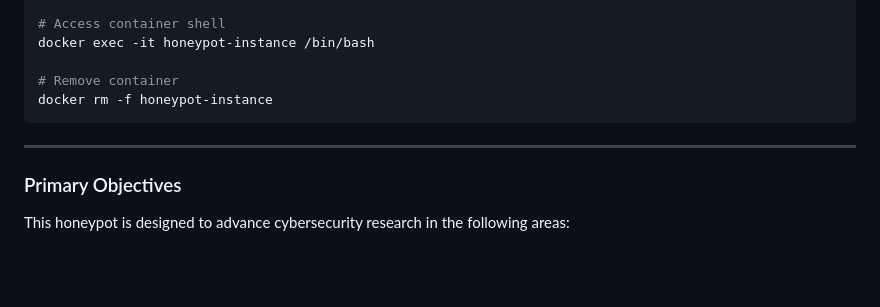
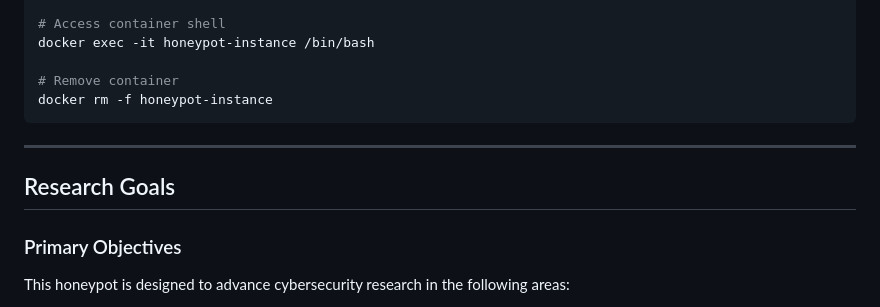
Before and after one commit to jaypark722/The-Cryptic-Vault, a Markdown page: readme.md, the part around the change. Drawn GitHub-style; blank space fills up the shorter version.

Commit message:
The Cryptic Vault v4 - Readme v7

```diff
--- a/readme.md
+++ b/readme.md
@@ -234,6 +234,8 @@ docker rm -f honeypot-instance
 
 ---
 
+## Research Goals
+
 ### Primary Objectives
 
 This honeypot is designed to advance cybersecurity research in the following areas:
```
